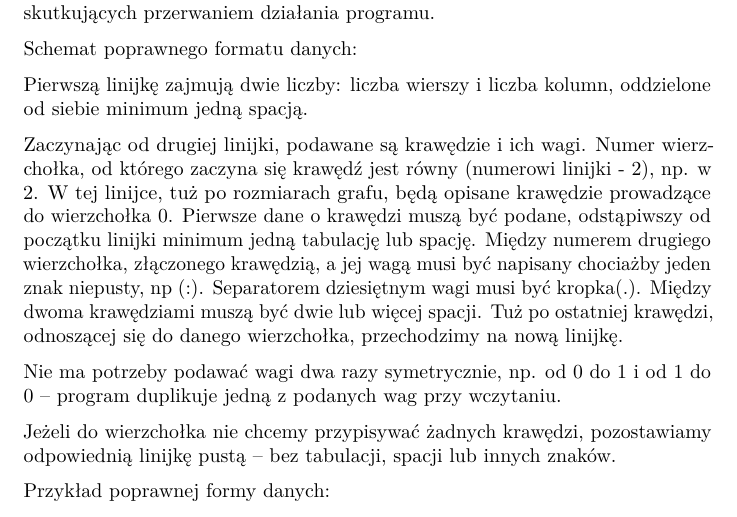
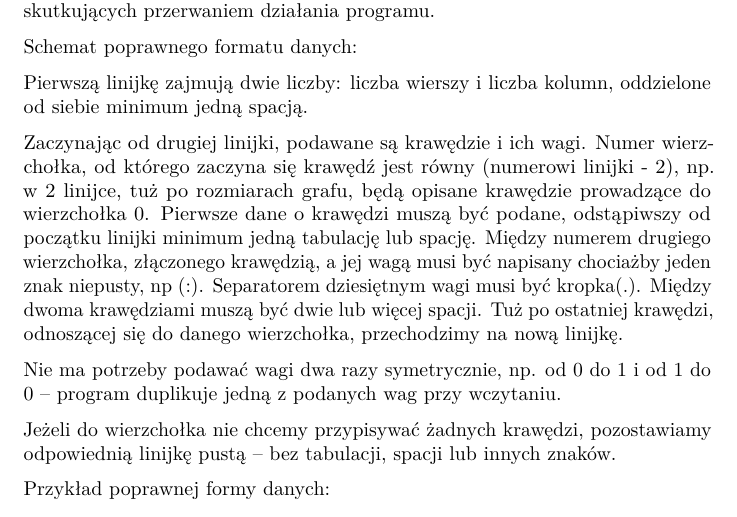
Before and after one commit to imaziarz/Graph-C, a LaTeX document (documents/spr.tex): part of page 3 of 17, cut so that both start at the same text. Compiled offline with pdfLaTeX.

Commit message:
Update spr.tex

```diff
--- a/documents/spr.tex
+++ b/documents/spr.tex
@@ -147,7 +147,7 @@ Schemat poprawnego formatu danych:
 
 Pierwszą linijkę zajmują dwie liczby: liczba wierszy i liczba kolumn, oddzielone od siebie minimum jedną spacją.
 
-Zaczynając od drugiej linijki, podawane są krawędzie i ich wagi. Numer wierzchołka, od którego zaczyna się krawędź jest równy (numerowi linijki - 2), np. w 2. W tej linijce, tuż po rozmiarach grafu, będą opisane krawędzie prowadzące do wierzchołka 0. Pierwsze dane o krawędzi muszą być podane, odstąpiwszy od początku linijki minimum jedną tabulację lub spację. Między numerem drugiego wierzchołka, złączonego krawędzią, a jej wagą musi być napisany chociażby jeden znak niepusty, np (:). Separatorem dziesiętnym wagi musi być kropka(.). Między dwoma krawędziami muszą być dwie lub więcej spacji. Tuż po ostatniej krawędzi, odnoszącej się do danego wierzchołka, przechodzimy na nową linijkę.
+Zaczynając od drugiej linijki, podawane są krawędzie i ich wagi. Numer wierzchołka, od którego zaczyna się krawędź jest równy (numerowi linijki - 2), np. w 2 linijce, tuż po rozmiarach grafu, będą opisane krawędzie prowadzące do wierzchołka 0. Pierwsze dane o krawędzi muszą być podane, odstąpiwszy od początku linijki minimum jedną tabulację lub spację. Między numerem drugiego wierzchołka, złączonego krawędzią, a jej wagą musi być napisany chociażby jeden znak niepusty, np (:). Separatorem dziesiętnym wagi musi być kropka(.). Między dwoma krawędziami muszą być dwie lub więcej spacji. Tuż po ostatniej krawędzi, odnoszącej się do danego wierzchołka, przechodzimy na nową linijkę.
 
 Nie ma potrzeby podawać wagi dwa razy symetrycznie, np. od 0 do 1 i od 1 do 0 – program duplikuje jedną z podanych wag przy wczytaniu.
 
```
Also changed, not shown: documents/spr.tex (3 more changed lines).
